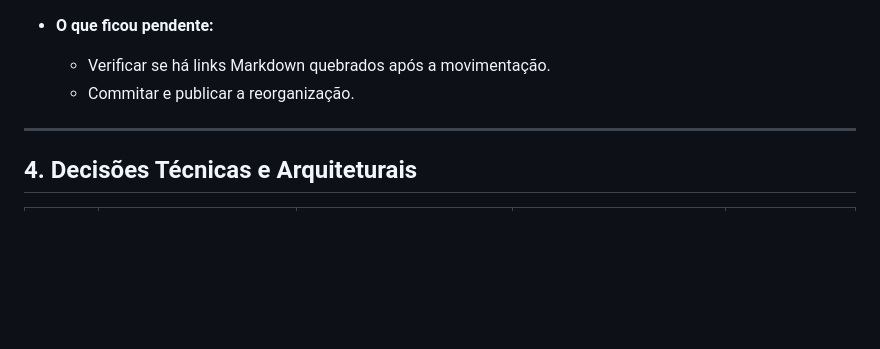
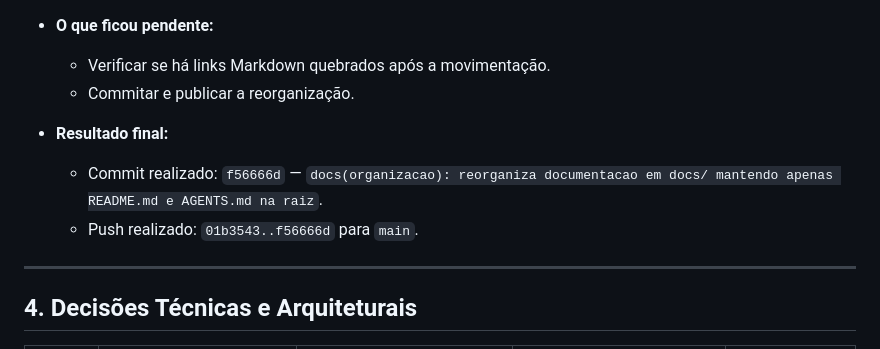
Before and after one commit to Dev-RuiDiniz/Chatbot_Mauricio, a Markdown page: docs/governanca/CONTEXTO.md, the part around the change. Drawn GitHub-style; blank space fills up the shorter version.

```diff
--- a/docs/governanca/CONTEXTO.md
+++ b/docs/governanca/CONTEXTO.md
@@ -116,6 +116,10 @@ O **SaaS Chatbot** é uma plataforma omnichannel de chatbots e atendimento human
   - Verificar se há links Markdown quebrados após a movimentação.
   - Commitar e publicar a reorganização.
 
+- **Resultado final:**
+  - Commit realizado: `f56666d` — `docs(organizacao): reorganiza documentacao em docs/ mantendo apenas README.md e AGENTS.md na raiz`.
+  - Push realizado: `01b3543..f56666d` para `main`.
+
 ---
 
 ## 4. Decisões Técnicas e Arquiteturais
```
Also changed, not shown: docs/governanca/RELATORIO.md (+8 -0 lines).
